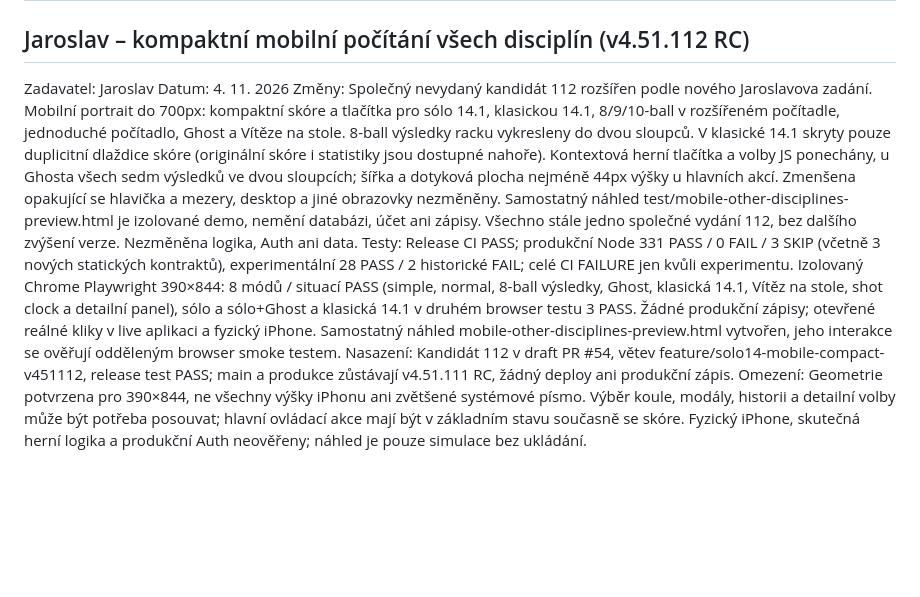
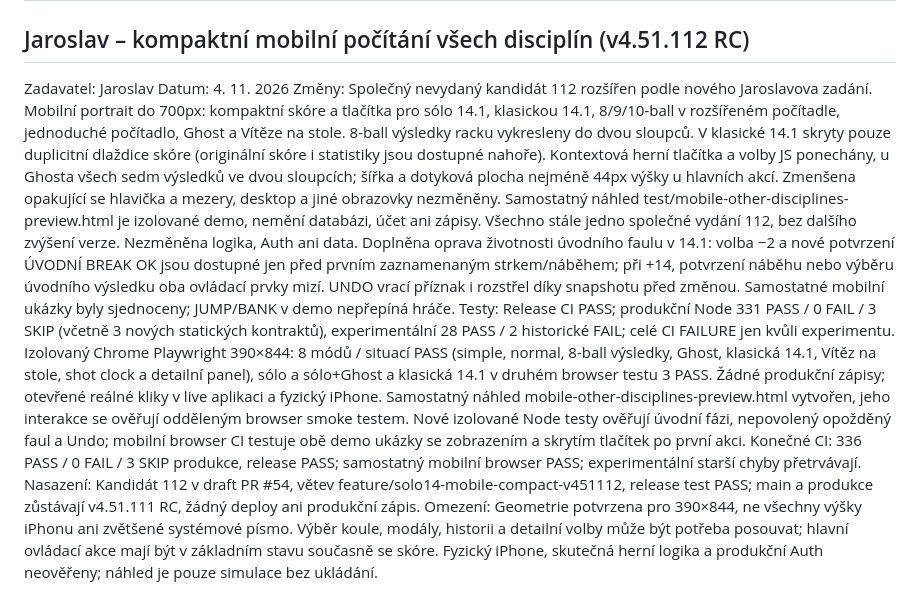
Before and after one commit to bcrybarna-oss/BC-Rybarna-Scoreboard, a Markdown page: REVIZE.md, the part around the change. Rendered like a GitHub page; blank space fills up the shorter version.

Commit message:
Document 14.1 opening break visibility, undo and mobile preview regression coverage

```diff
--- a/REVIZE.md
+++ b/REVIZE.md
@@ -3,8 +3,8 @@
 ## Jaroslav – kompaktní mobilní počítání všech disciplín (v4.51.112 RC)
 Zadavatel: Jaroslav
 Datum: 4. 11. 2026
-Změny: Společný nevydaný kandidát 112 rozšířen podle nového Jaroslavova zadání. Mobilní portrait do 700px: kompaktní skóre a tlačítka pro sólo 14.1, klasickou 14.1, 8/9/10-ball v rozšířeném počítadle, jednoduché počítadlo, Ghost a Vítěze na stole. 8-ball výsledky racku vykresleny do dvou sloupců. V klasické 14.1 skryty pouze duplicitní dlaždice skóre (originální skóre i statistiky jsou dostupné nahoře). Kontextová herní tlačítka a volby JS ponechány, u Ghosta všech sedm výsledků ve dvou sloupcích; šířka a dotyková plocha nejméně 44px výšky u hlavních akcí. Zmenšena opakující se hlavička a mezery, desktop a jiné obrazovky nezměněny. Samostatný náhled test/mobile-other-disciplines-preview.html je izolované demo, nemění databázi, účet ani zápisy. Všechno stále jedno společné vydání 112, bez dalšího zvýšení verze. Nezměněna logika, Auth ani data.
-Testy: Release CI PASS; produkční Node 331 PASS / 0 FAIL / 3 SKIP (včetně 3 nových statických kontraktů), experimentální 28 PASS / 2 historické FAIL; celé CI FAILURE jen kvůli experimentu. Izolovaný Chrome Playwright 390×844: 8 módů / situací PASS (simple, normal, 8-ball výsledky, Ghost, klasická 14.1, Vítěz na stole, shot clock a detailní panel), sólo a sólo+Ghost a klasická 14.1 v druhém browser testu 3 PASS. Žádné produkční zápisy; otevřené reálné kliky v live aplikaci a fyzický iPhone. Samostatný náhled mobile-other-disciplines-preview.html vytvořen, jeho interakce se ověřují odděleným browser smoke testem.
+Změny: Společný nevydaný kandidát 112 rozšířen podle nového Jaroslavova zadání. Mobilní portrait do 700px: kompaktní skóre a tlačítka pro sólo 14.1, klasickou 14.1, 8/9/10-ball v rozšířeném počítadle, jednoduché počítadlo, Ghost a Vítěze na stole. 8-ball výsledky racku vykresleny do dvou sloupců. V klasické 14.1 skryty pouze duplicitní dlaždice skóre (originální skóre i statistiky jsou dostupné nahoře). Kontextová herní tlačítka a volby JS ponechány, u Ghosta všech sedm výsledků ve dvou sloupcích; šířka a dotyková plocha nejméně 44px výšky u hlavních akcí. Zmenšena opakující se hlavička a mezery, desktop a jiné obrazovky nezměněny. Samostatný náhled test/mobile-other-disciplines-preview.html je izolované demo, nemění databázi, účet ani zápisy. Všechno stále jedno společné vydání 112, bez dalšího zvýšení verze. Nezměněna logika, Auth ani data. Doplněna oprava životnosti úvodního faulu v 14.1: volba −2 a nové potvrzení ÚVODNÍ BREAK OK jsou dostupné jen před prvním zaznamenaným strkem/náběhem; při +14, potvrzení náběhu nebo výběru úvodního výsledku oba ovládací prvky mizí. UNDO vrací příznak i rozstřel díky snapshotu před změnou. Samostatné mobilní ukázky byly sjednoceny; JUMP/BANK v demo nepřepíná hráče.
+Testy: Release CI PASS; produkční Node 331 PASS / 0 FAIL / 3 SKIP (včetně 3 nových statických kontraktů), experimentální 28 PASS / 2 historické FAIL; celé CI FAILURE jen kvůli experimentu. Izolovaný Chrome Playwright 390×844: 8 módů / situací PASS (simple, normal, 8-ball výsledky, Ghost, klasická 14.1, Vítěz na stole, shot clock a detailní panel), sólo a sólo+Ghost a klasická 14.1 v druhém browser testu 3 PASS. Žádné produkční zápisy; otevřené reálné kliky v live aplikaci a fyzický iPhone. Samostatný náhled mobile-other-disciplines-preview.html vytvořen, jeho interakce se ověřují odděleným browser smoke testem. Nové izolované Node testy ověřují úvodní fázi, nepovolený opožděný faul a Undo; mobilní browser CI testuje obě demo ukázky se zobrazením a skrytím tlačítek po první akci. Konečné CI: 336 PASS / 0 FAIL / 3 SKIP produkce, release PASS; samostatný mobilní browser PASS; experimentální starší chyby přetrvávají.
 Nasazení: Kandidát 112 v draft PR #54, větev feature/solo14-mobile-compact-v451112, release test PASS; main a produkce zůstávají v4.51.111 RC, žádný deploy ani produkční zápis.
 Omezení: Geometrie potvrzena pro 390×844, ne všechny výšky iPhonu ani zvětšené systémové písmo. Výběr koule, modály, historii a detailní volby může být potřeba posouvat; hlavní ovládací akce mají být v základním stavu současně se skóre. Fyzický iPhone, skutečná herní logika a produkční Auth neověřeny; náhled je pouze simulace bez ukládání.
 
```
